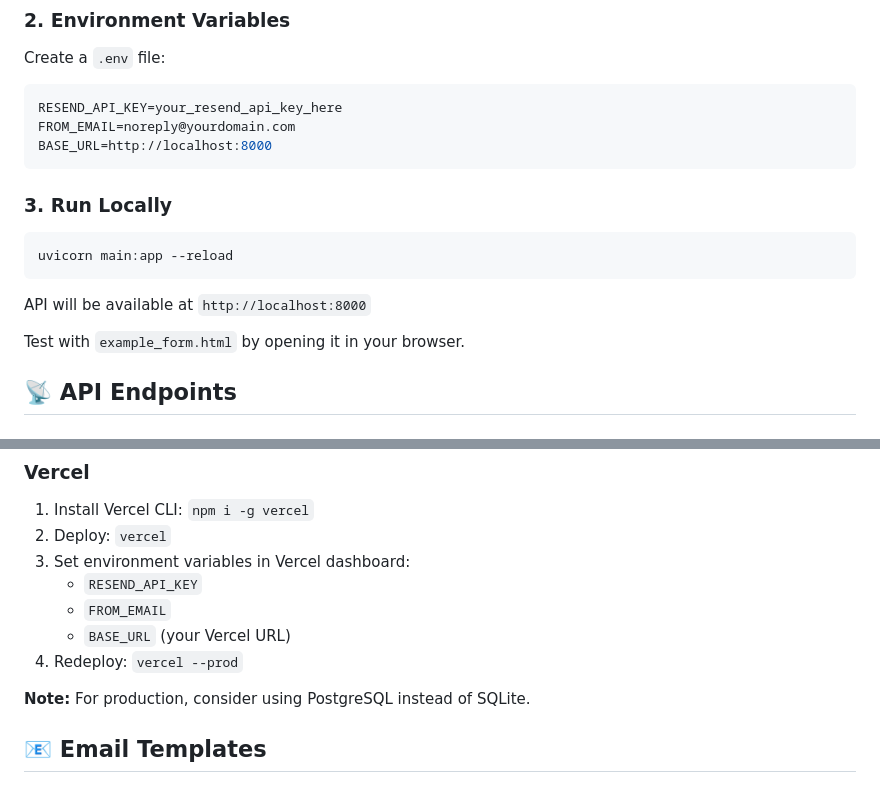
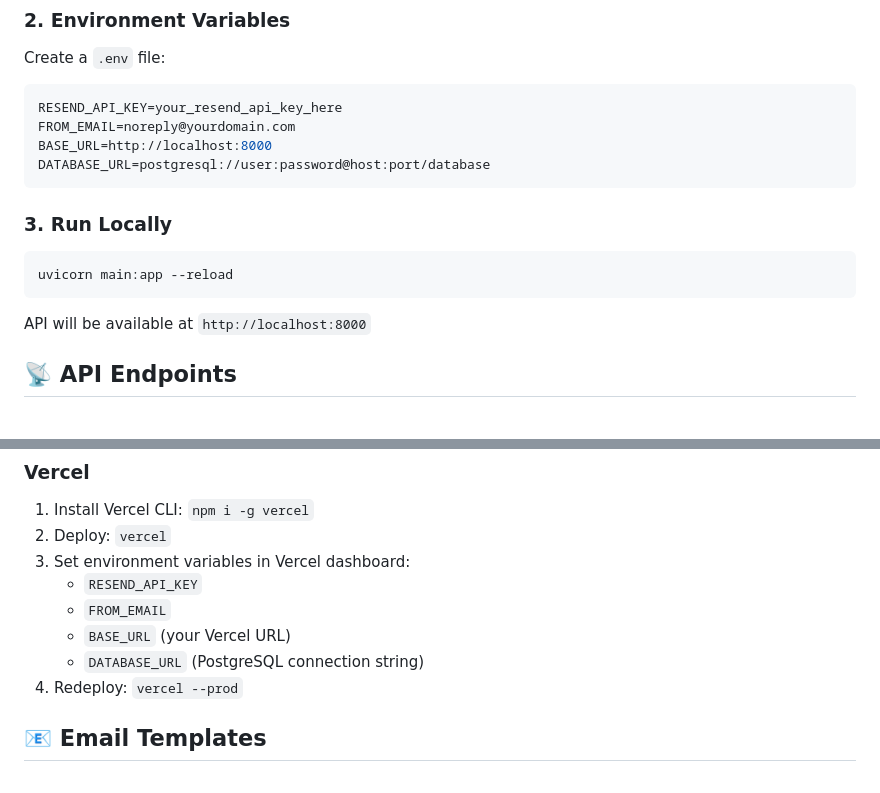
Before and after one commit to Adelodunpeter25/ContactFast, a Markdown page: README.md, 2 parts joined by grey strips. Rendered like a GitHub page.

````diff
--- a/README.md
+++ b/README.md
@@ -82,6 +82,7 @@ Create a `.env` file:
 RESEND_API_KEY=your_resend_api_key_here
 FROM_EMAIL=noreply@yourdomain.com
 BASE_URL=http://localhost:8000
+DATABASE_URL=postgresql://user:password@host:port/database
 ```
 
 ### 3. Run Locally
@@ -91,8 +92,6 @@ uvicorn main:app --reload
 ```
 
 API will be available at `http://localhost:8000`
-
-Test with `example_form.html` by opening it in your browser.
 
 ## 📡 API Endpoints
 
@@ -195,9 +194,8 @@ verified_forms:
    - `RESEND_API_KEY`
    - `FROM_EMAIL`
    - `BASE_URL` (your Vercel URL)
+   - `DATABASE_URL` (PostgreSQL connection string)
 4. Redeploy: `vercel --prod`
-
-**Note:** For production, consider using PostgreSQL instead of SQLite.
 
 ## 📧 Email Templates
 
````
Also changed, not shown: other parts of README.md (+1 -1 lines).
